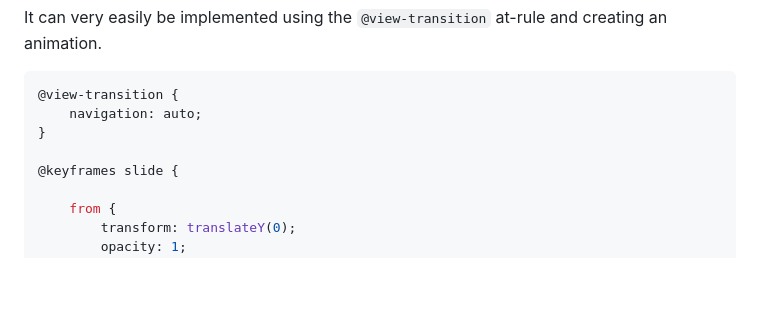
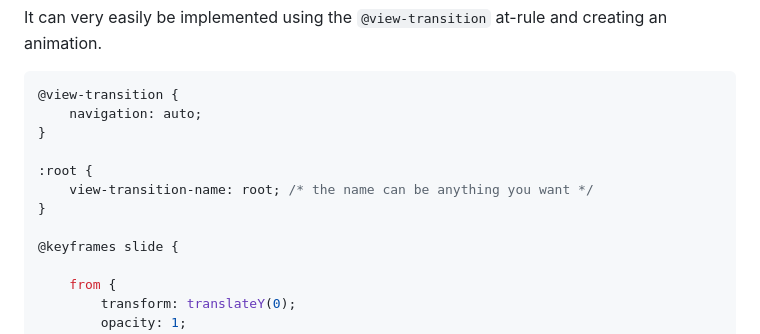
Before and after one commit to Smoothye/basic-HTML-CSS, a Markdown page: README.md, the part around the change. Drawn GitHub-style; blank space fills up the shorter version.

Commit message:
completed README

```diff
--- a/README.md
+++ b/README.md
@@ -231,6 +231,10 @@ It can very easily be implemented using the `@view-transition` at-rule and creat
     navigation: auto;
 }
 
+:root {
+    view-transition-name: root; /* the name can be anything you want */
+}
+
 @keyframes slide {
 
     from {
```
